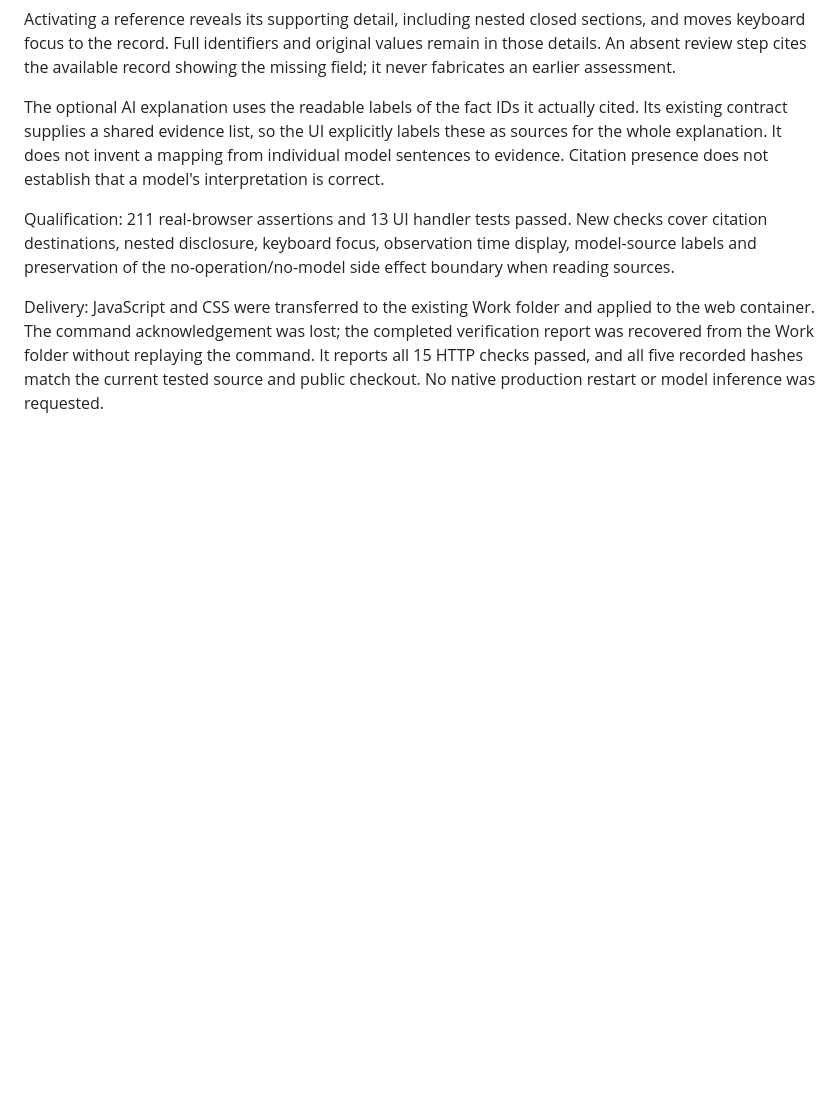
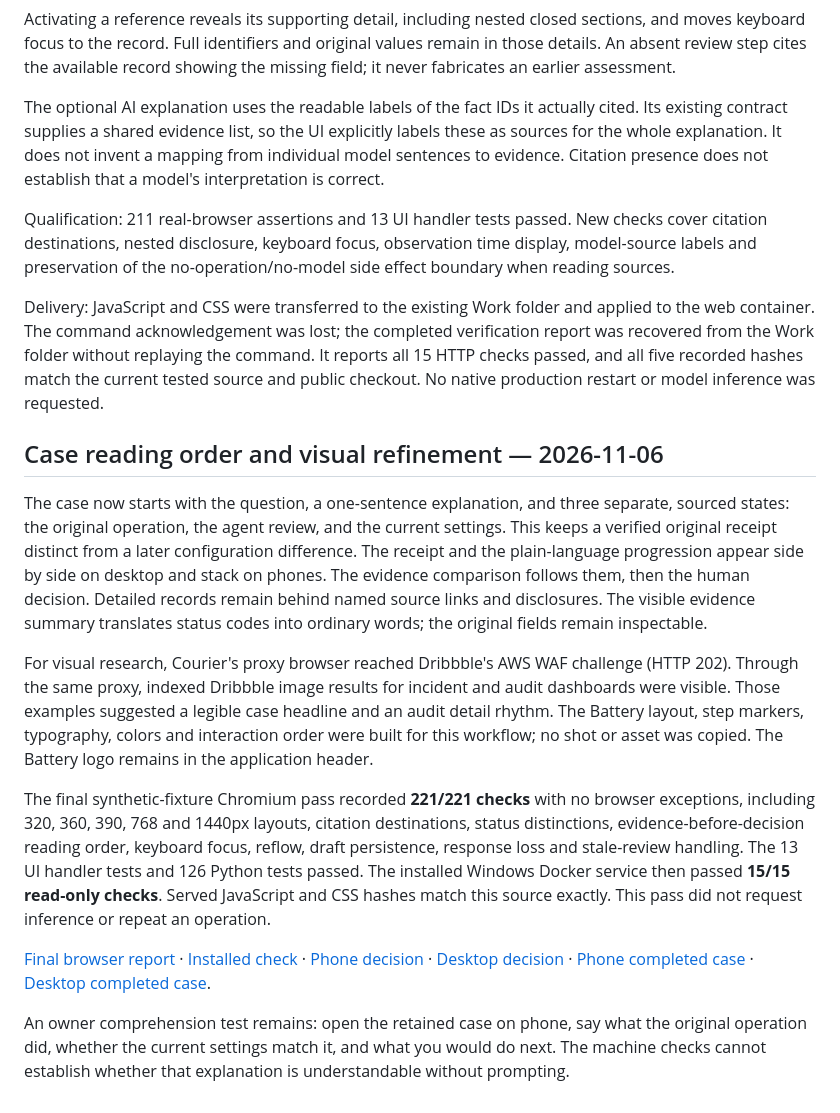
Before and after one commit to rbnbric/armada-battery, a Markdown page: docs/UX_REFINEMENT_EVIDENCE.md, the part around the change. Drawn GitHub-style; blank space fills up the shorter version.

Commit message:
Make case evidence lead to the human decision

```diff
--- a/docs/UX_REFINEMENT_EVIDENCE.md
+++ b/docs/UX_REFINEMENT_EVIDENCE.md
@@ -166,3 +166,42 @@ verification report was recovered from the Work folder without replaying the
 command. It reports all 15 HTTP checks passed, and all five recorded hashes match
 the current tested source and public checkout. No native production restart or
 model inference was requested.
+
+## Case reading order and visual refinement — 2026-11-06
+
+The case now starts with the question, a one-sentence explanation, and three
+separate, sourced states: the original operation, the agent review, and the
+current settings. This keeps a verified original receipt distinct from a later
+configuration difference. The receipt and the plain-language progression appear
+side by side on desktop and stack on phones. The evidence comparison follows
+them, then the human decision. Detailed records remain behind named source
+links and disclosures. The visible evidence summary translates status codes
+into ordinary words; the original fields remain inspectable.
+
+For visual research, Courier's proxy browser reached Dribbble's AWS WAF
+challenge (HTTP 202). Through the same proxy, indexed Dribbble image results
+for incident and audit dashboards were visible. Those examples suggested a
+legible case headline and an audit detail rhythm. The Battery layout, step
+markers, typography, colors and interaction order were built for this workflow;
+no shot or asset was copied. The Battery logo remains in the application header.
+
+The final synthetic-fixture Chromium pass recorded **221/221 checks** with no
+browser exceptions, including 320, 360, 390, 768 and 1440px layouts, citation
+destinations, status distinctions, evidence-before-decision reading order,
+keyboard focus, reflow, draft persistence, response loss and stale-review
+handling. The 13 UI handler tests and 126 Python tests passed. The installed
+Windows Docker service then passed **15/15 read-only checks**. Served JavaScript
+and CSS hashes match this source exactly. This pass did not request inference
+or repeat an operation.
+
+[Final browser report](audit/ux/report.json) ·
+[Installed check](audit/ux/installed.json) ·
+[Phone decision](audit/ux/decision-390.png) ·
+[Desktop decision](audit/ux/decision-1440.png) ·
+[Phone completed case](audit/ux/complete-390.png) ·
+[Desktop completed case](audit/ux/complete-1440.png).
+
+An owner comprehension test remains: open the retained case on phone, say what
+the original operation did, whether the current settings match it, and what
+you would do next. The machine checks cannot establish whether that explanation
+is understandable without prompting.
```
Also changed, not shown: docs/audit/ux/complete-1440.png, docs/audit/ux/complete-390.png, docs/audit/ux/decision-1440.png, docs/audit/ux/decision-390.png, 5 other files.
